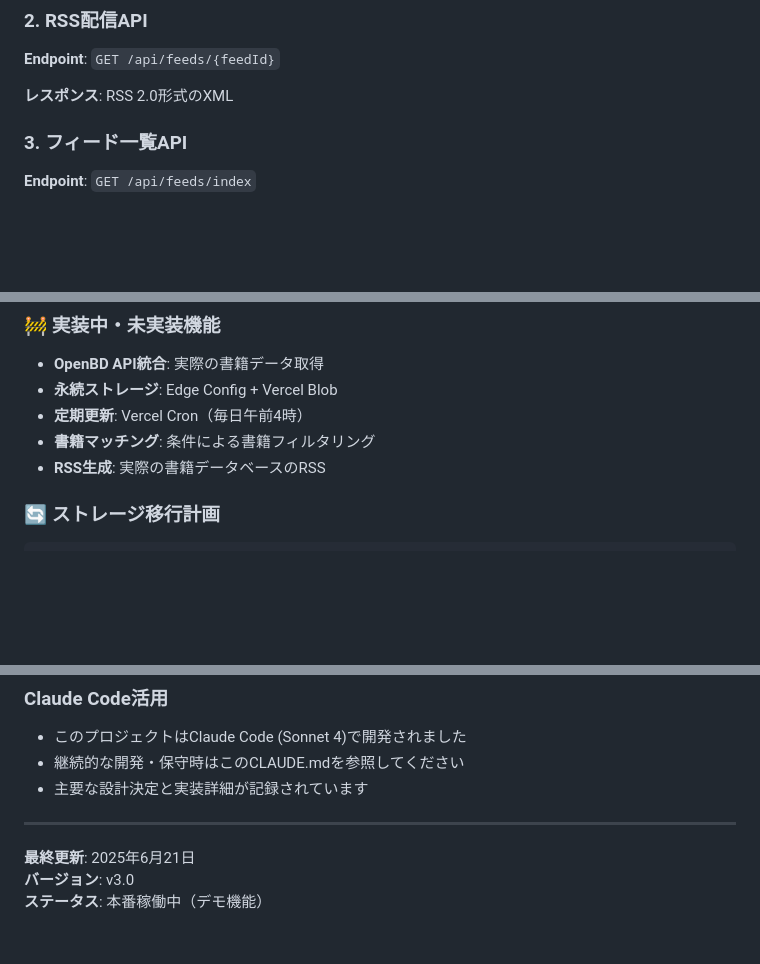
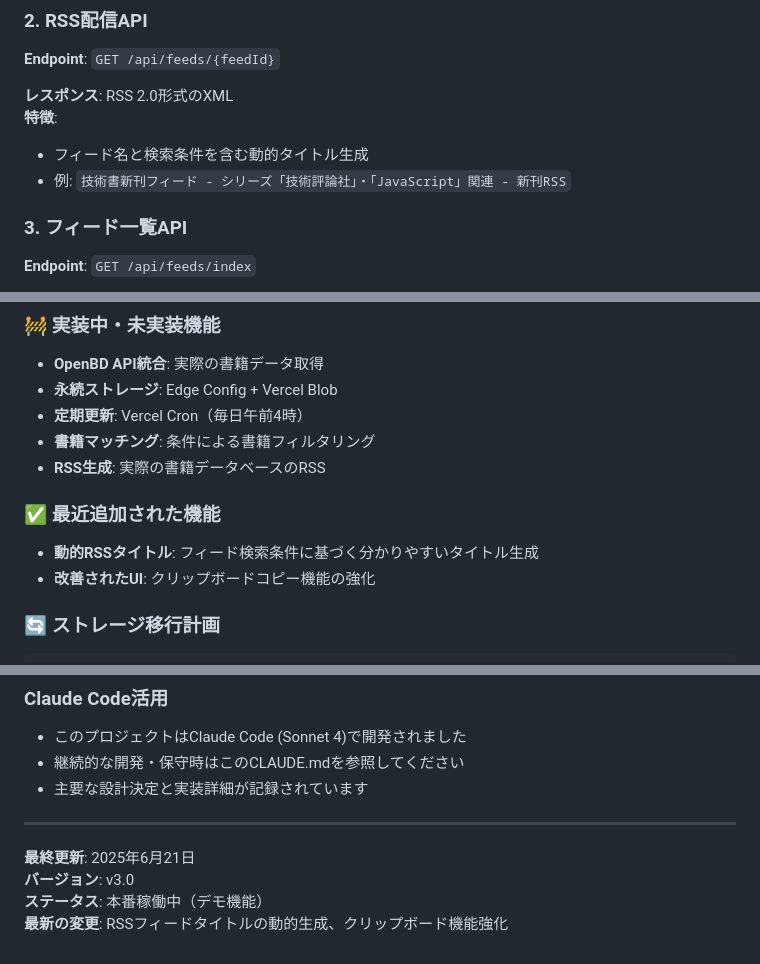
Before and after one commit to analekt/openbd-feed, a Markdown page: CLAUDE.md, 3 parts joined by grey strips. GitHub-like rendering; blank space fills up the shorter version.

Commit message:
docs: CLAUDE.mdを最新実装状況に更新
- 動的RSSタイトル生成機能の追加を記録
- クリップボード機能強化の追加を記録
- RSS配信APIの特徴と例を詳細化
- 最新の変更履歴を追記

🤖 Generated with [Claude Code](https://claude.ai/code)

Co-Authored-By: Claude <noreply@anthropic.com>

````diff
--- a/CLAUDE.md
+++ b/CLAUDE.md
@@ -115,6 +115,9 @@ vercel env pull .env.local
 **Endpoint**: `GET /api/feeds/{feedId}`
 
 **レスポンス**: RSS 2.0形式のXML
+**特徴**:
+- フィード名と検索条件を含む動的タイトル生成
+- 例: `技術書新刊フィード - シリーズ「技術評論社」・「JavaScript」関連 - 新刊RSS`
 
 ### 3. フィード一覧API
 **Endpoint**: `GET /api/feeds/index`
@@ -150,6 +153,10 @@ vercel env pull .env.local
 - **定期更新**: Vercel Cron（毎日午前4時）
 - **書籍マッチング**: 条件による書籍フィルタリング
 - **RSS生成**: 実際の書籍データベースのRSS
+
+### ✅ 最近追加された機能
+- **動的RSSタイトル**: フィード検索条件に基づく分かりやすいタイトル生成
+- **改善されたUI**: クリップボードコピー機能の強化
 
 ### 🔄 ストレージ移行計画
 ```bash
@@ -269,3 +276,4 @@ vercel env pull .env.local
 **最終更新**: 2025年6月21日
 **バージョン**: v3.0
 **ステータス**: 本番稼働中（デモ機能）
+**最新の変更**: RSSフィードタイトルの動的生成、クリップボード機能強化
````
